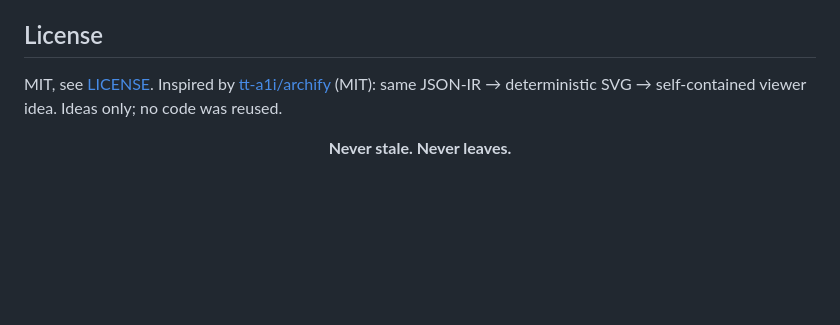
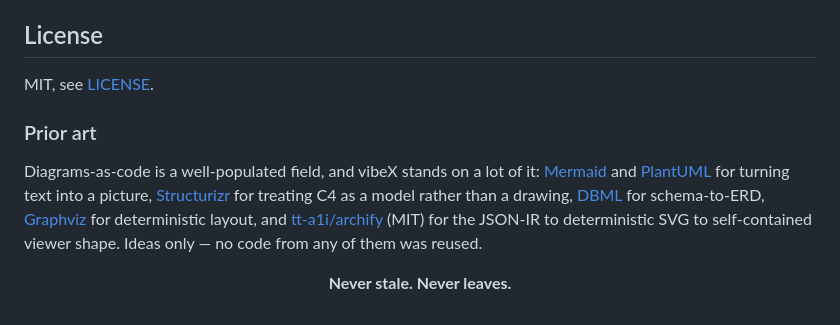
Before and after one commit to Raja0sama/vibex, a Markdown page: README.md, the part around the change. GitHub-like rendering; blank space fills up the shorter version.

Commit message:
Credit the whole field, not one project

```diff
--- a/README.md
+++ b/README.md
@@ -376,8 +376,18 @@ These are being designed, not finished. If one of them is the reason you'd adopt
 
 ## License
 
-MIT, see [LICENSE](LICENSE). Inspired by [tt-a1i/archify](https://github.com/tt-a1i/archify)
-(MIT): same JSON-IR → deterministic SVG → self-contained viewer idea. Ideas only; no code was reused.
+MIT, see [LICENSE](LICENSE).
+
+### Prior art
+
+Diagrams-as-code is a well-populated field, and vibeX stands on a lot of it:
+[Mermaid](https://github.com/mermaid-js/mermaid) and [PlantUML](https://github.com/plantuml/plantuml)
+for turning text into a picture, [Structurizr](https://structurizr.com) for treating C4 as a model
+rather than a drawing, [DBML](https://github.com/holistics/dbml) for schema-to-ERD,
+[Graphviz](https://graphviz.org) for deterministic layout, and
+[tt-a1i/archify](https://github.com/tt-a1i/archify) (MIT) for the
+JSON-IR to deterministic SVG to self-contained viewer shape.
+Ideas only — no code from any of them was reused.
 
 <div align="center">
 
```
